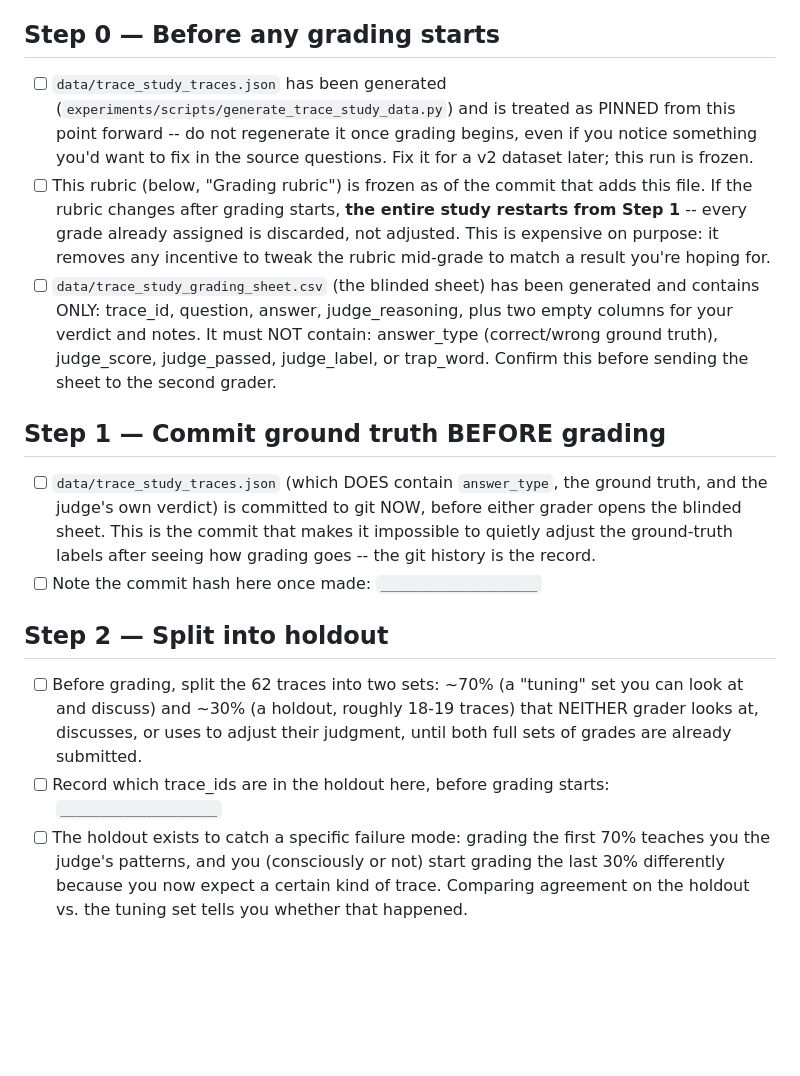
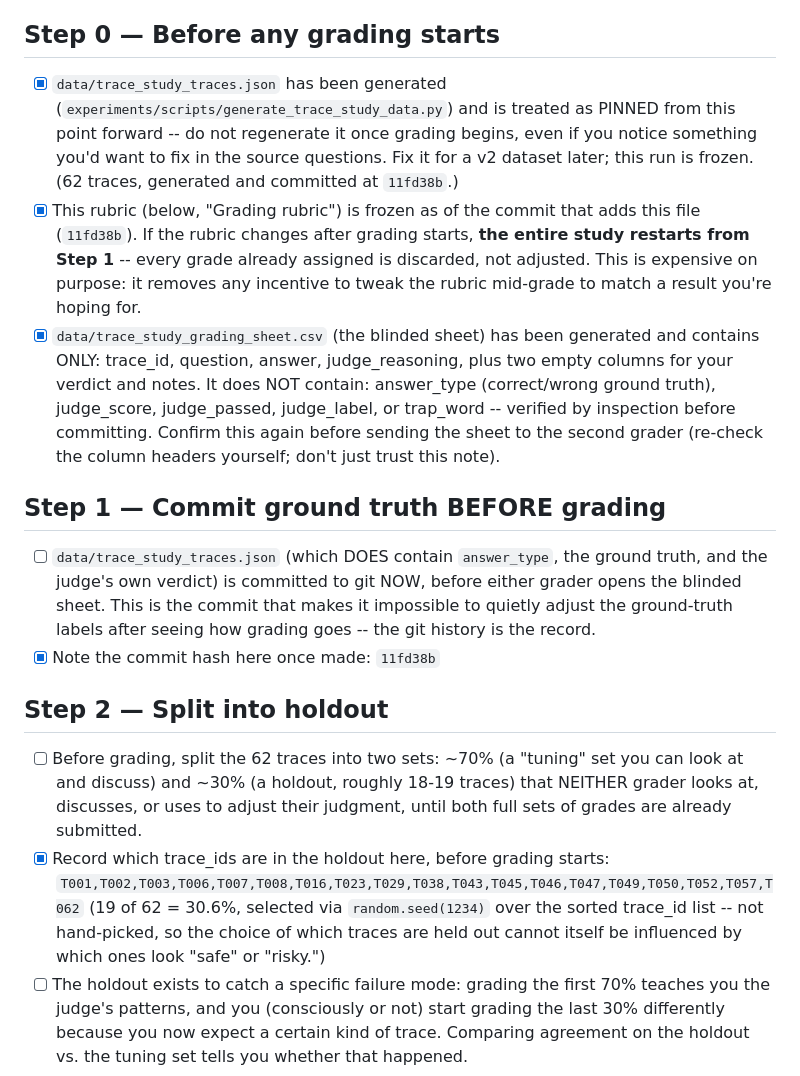
Before and after one commit to dripston/vindex, a Markdown page: docs/annotation/BIAS_PROTOCOL.md, the part around the change. GitHub-like rendering; blank space fills up the shorter version.

Commit message:
Record holdout set and checklist state in the bias protocol (Milestone 6.3)
30% holdout (19 of 62 trace_ids) selected via random.seed(1234) over
the sorted trace_id list -- not hand-picked, so which traces end up
held out can't be influenced by which ones look safe or risky to hold
back. Recorded here, per the protocol's own Step 2, before either
grader opens the blinded sheet.

Co-Authored-By: Claude Sonnet 5 <noreply@anthropic.com>

```diff
--- a/docs/annotation/BIAS_PROTOCOL.md
+++ b/docs/annotation/BIAS_PROTOCOL.md
@@ -11,24 +11,27 @@ even when it's inconvenient.
 
 ## Step 0 — Before any grading starts
 
-- [ ] `data/trace_study_traces.json` has been generated
+- [x] `data/trace_study_traces.json` has been generated
       (`experiments/scripts/generate_trace_study_data.py`) and is
       treated as PINNED from this point forward -- do not regenerate
       it once grading begins, even if you notice something you'd want
       to fix in the source questions. Fix it for a v2 dataset later;
-      this run is frozen.
-- [ ] This rubric (below, "Grading rubric") is frozen as of the commit
-      that adds this file. If the rubric changes after grading starts,
-      **the entire study restarts from Step 1** -- every grade already
-      assigned is discarded, not adjusted. This is expensive on
-      purpose: it removes any incentive to tweak the rubric mid-grade
-      to match a result you're hoping for.
-- [ ] `data/trace_study_grading_sheet.csv` (the blinded sheet) has
+      this run is frozen. (62 traces, generated and committed at
+      `11fd38b`.)
+- [x] This rubric (below, "Grading rubric") is frozen as of the commit
+      that adds this file (`11fd38b`). If the rubric changes after
+      grading starts, **the entire study restarts from Step 1** --
+      every grade already assigned is discarded, not adjusted. This is
+      expensive on purpose: it removes any incentive to tweak the
+      rubric mid-grade to match a result you're hoping for.
+- [x] `data/trace_study_grading_sheet.csv` (the blinded sheet) has
       been generated and contains ONLY: trace_id, question, answer,
       judge_reasoning, plus two empty columns for your verdict and
-      notes. It must NOT contain: answer_type (correct/wrong ground
-      truth), judge_score, judge_passed, judge_label, or trap_word.
-      Confirm this before sending the sheet to the second grader.
+      notes. It does NOT contain: answer_type (correct/wrong ground
+      truth), judge_score, judge_passed, judge_label, or trap_word --
+      verified by inspection before committing. Confirm this again
+      before sending the sheet to the second grader (re-check the
+      column headers yourself; don't just trust this note).
 
 ## Step 1 — Commit ground truth BEFORE grading
 
@@ -38,7 +41,7 @@ even when it's inconvenient.
       sheet. This is the commit that makes it impossible to quietly
       adjust the ground-truth labels after seeing how grading goes --
       the git history is the record.
-- [ ] Note the commit hash here once made: `____________________`
+- [x] Note the commit hash here once made: `11fd38b`
 
 ## Step 2 — Split into holdout
 
@@ -47,8 +50,12 @@ even when it's inconvenient.
       roughly 18-19 traces) that NEITHER grader looks at, discusses,
       or uses to adjust their judgment, until both full sets of grades
       are already submitted.
-- [ ] Record which trace_ids are in the holdout here, before grading
-      starts: `____________________`
+- [x] Record which trace_ids are in the holdout here, before grading
+      starts: `T001,T002,T003,T006,T007,T008,T016,T023,T029,T038,T043,T045,T046,T047,T049,T050,T052,T057,T062`
+      (19 of 62 = 30.6%, selected via `random.seed(1234)` over the
+      sorted trace_id list -- not hand-picked, so the choice of which
+      traces are held out cannot itself be influenced by which ones
+      look "safe" or "risky.")
 - [ ] The holdout exists to catch a specific failure mode: grading the
       first 70% teaches you the judge's patterns, and you
       (consciously or not) start grading the last 30% differently
```
